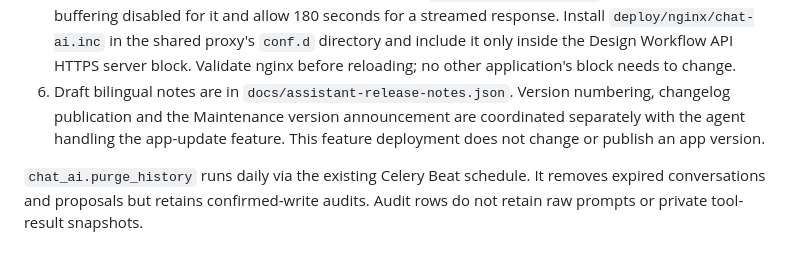
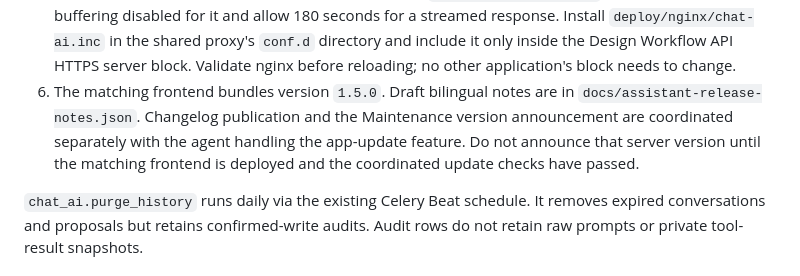
Before and after one commit to Altroo/design_workflow_backend, a Markdown page: docs/chat-ai-assistant.md, the part around the change. Rendered like a GitHub page.

Commit message:
docs: clarify assistant release handoff

```diff
--- a/docs/chat-ai-assistant.md
+++ b/docs/chat-ai-assistant.md
@@ -45,10 +45,11 @@ Design Workflow tools, native permissions and bilingual reviewed help documents.
    `deploy/nginx/chat-ai.inc` in the shared proxy's `conf.d` directory and include
    it only inside the Design Workflow API HTTPS server block. Validate nginx
    before reloading; no other application's block needs to change.
-6. Draft bilingual notes are in `docs/assistant-release-notes.json`. Version
-   numbering, changelog publication and the Maintenance version announcement
-   are coordinated separately with the agent handling the app-update feature.
-   This feature deployment does not change or publish an app version.
+6. The matching frontend bundles version `1.5.0`. Draft bilingual notes are in
+   `docs/assistant-release-notes.json`. Changelog publication and the Maintenance
+   version announcement are coordinated separately with the agent handling the
+   app-update feature. Do not announce that server version until the matching
+   frontend is deployed and the coordinated update checks have passed.
 
 `chat_ai.purge_history` runs daily via the existing Celery Beat schedule. It
 removes expired conversations and proposals but retains confirmed-write audits.
```
